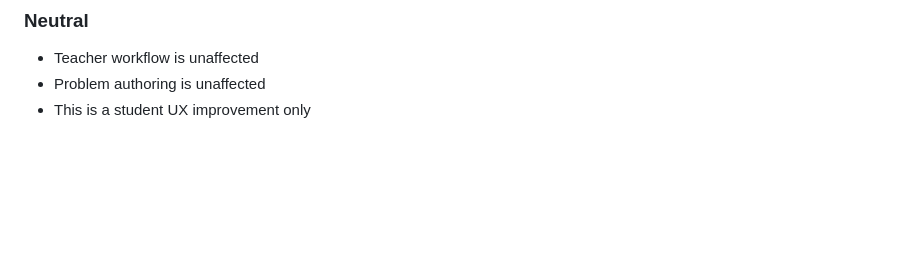
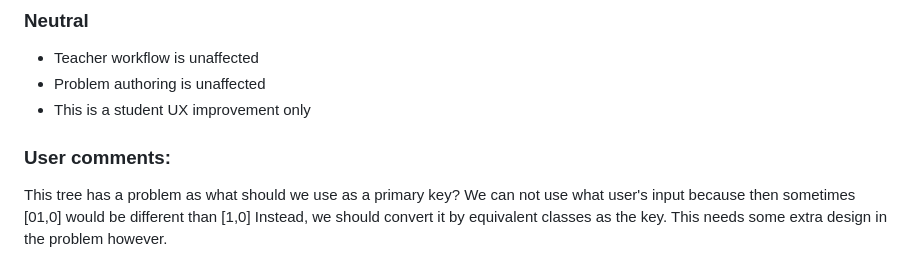
Before and after one commit to honeymath/honeyplatform, a Markdown page: docs/adr/0005-answer-rollback-tree.md, the part around the change. Drawn GitHub-style; blank space fills up the shorter version.

Commit message:
Add user comments on primary key considerations
Added user comments regarding primary key issues in rollback tree design.

```diff
--- a/docs/adr/0005-answer-rollback-tree.md
+++ b/docs/adr/0005-answer-rollback-tree.md
@@ -92,3 +92,6 @@ Implement a tree-structured answer storage system:
 - Teacher workflow is unaffected
 - Problem authoring is unaffected
 - This is a student UX improvement only
+
+### User comments:
+This tree has a problem as what should we use as a primary key? We can not use what user's input because then sometimes [01,0] would be different than [1,0]  Instead, we should convert it by equivalent classes as the key. This needs some extra design in the problem however.
```
